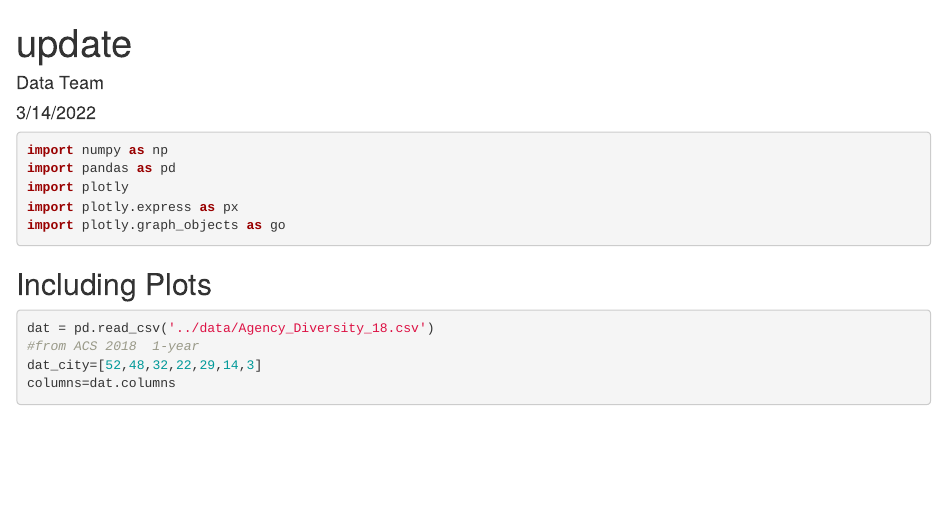
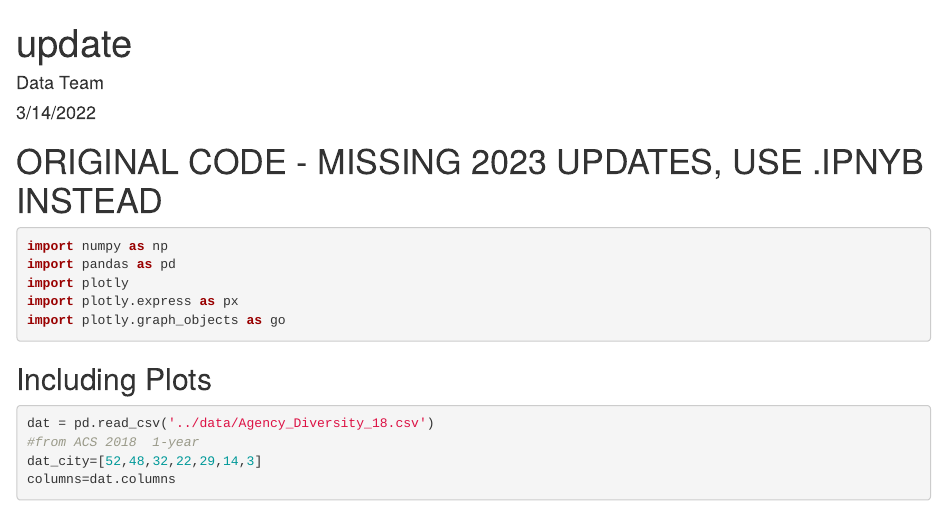
Before and after one commit to NewYorkCityCouncil/agency_diversity-2023, an R Markdown document (code/04_updated_python_visual.Rmd): the page in a window 1100 px wide, from its top. Rendered offline with R 4.5, knitr and Pandoc, with nearby package versions; some code elsewhere in the file could not run offline.

Commit message:
Update 04_updated_python_visual.Rmd

````diff
--- a/code/04_updated_python_visual.Rmd
+++ b/code/04_updated_python_visual.Rmd
@@ -4,6 +4,8 @@ author: "Data Team"
 date: "3/14/2022"
 output: html_document
 ---
+
+# ORIGINAL CODE - MISSING 2023 UPDATES, USE .IPNYB INSTEAD
 
 ```{r setup, include=F, echo=F, warning=F}
 ## Setup python environment ----
````
